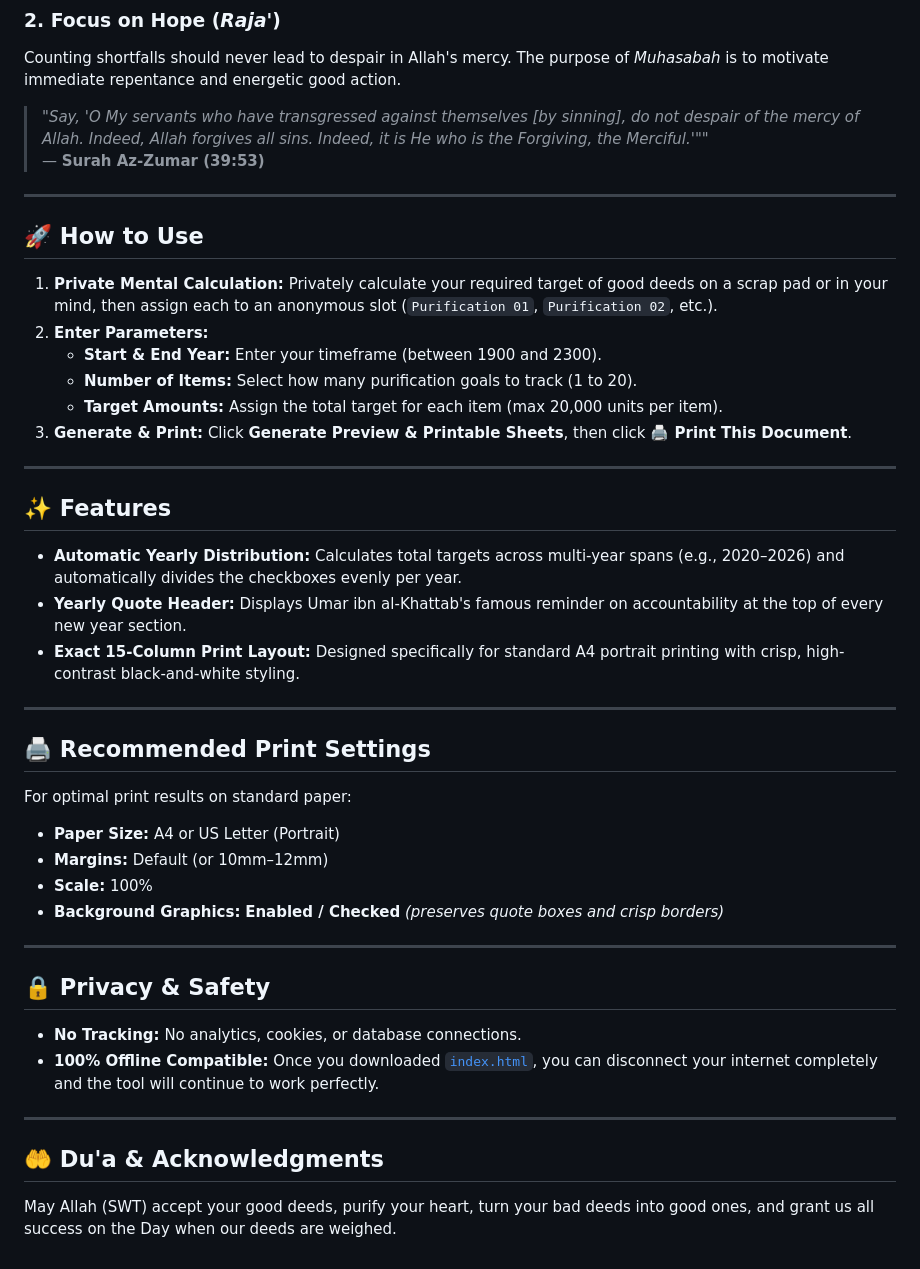
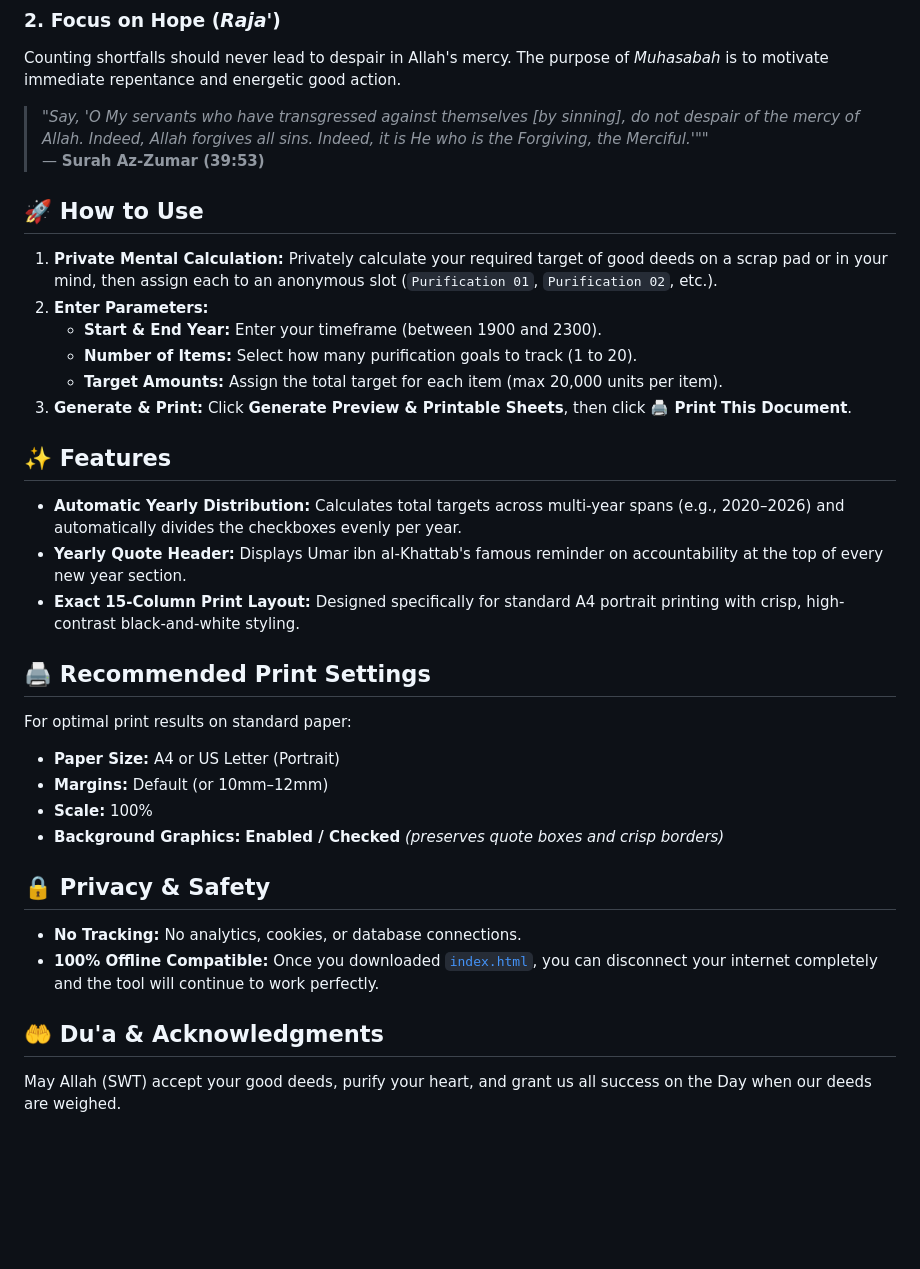
Before and after one commit to hasnayeen-001/wipeout-project, a Markdown page: README.md, the part around one of its changes. Rendered like a GitHub page; blank space fills up the shorter version.

```diff
--- a/README.md
+++ b/README.md
@@ -45,7 +44,6 @@ Counting shortfalls should never lead to despair in Allah's mercy. The purpose o
 > *"Say, 'O My servants who have transgressed against themselves [by sinning], do not despair of the mercy of Allah. Indeed, Allah forgives all sins. Indeed, it is He who is the Forgiving, the Merciful.'""*
 > — **Surah Az-Zumar (39:53)**
 
----
 
 ## 🚀 How to Use
 
@@ -56,7 +54,6 @@ Counting shortfalls should never lead to despair in Allah's mercy. The purpose o
    - **Target Amounts:** Assign the total target for each item (max 20,000 units per item).
 3. **Generate & Print:** Click **Generate Preview & Printable Sheets**, then click **🖨️ Print This Document**.
 
----
 
 ## ✨ Features
 
@@ -64,7 +61,6 @@ Counting shortfalls should never lead to despair in Allah's mercy. The purpose o
 - **Yearly Quote Header:** Displays Umar ibn al-Khattab's famous reminder on accountability at the top of every new year section.
 - **Exact 15-Column Print Layout:** Designed specifically for standard A4 portrait printing with crisp, high-contrast black-and-white styling.
 
----
 
 ## 🖨️ Recommended Print Settings
 
@@ -74,15 +70,13 @@ For optimal print results on standard paper:
 - **Scale:** 100%
 - **Background Graphics:** **Enabled / Checked** *(preserves quote boxes and crisp borders)*
 
----
 
 ## 🔒 Privacy & Safety
 
 - **No Tracking:** No analytics, cookies, or database connections.
 - **100% Offline Compatible:** Once you downloaded [`index.html`](https://github.com/hasnayeen-001/wipeout-project/blob/main/index.html), you can disconnect your internet completely and the tool will continue to work perfectly.
 
----
 
 ## 🤲 Du'a & Acknowledgments
 
-May Allah (SWT) accept your good deeds, purify your heart, turn your bad deeds into good ones, and grant us all success on the Day when our deeds are weighed.
+May Allah (SWT) accept your good deeds, purify your heart, and grant us all success on the Day when our deeds are weighed.
```
Also changed, not shown: other parts of README.md (+0 -1 lines).
